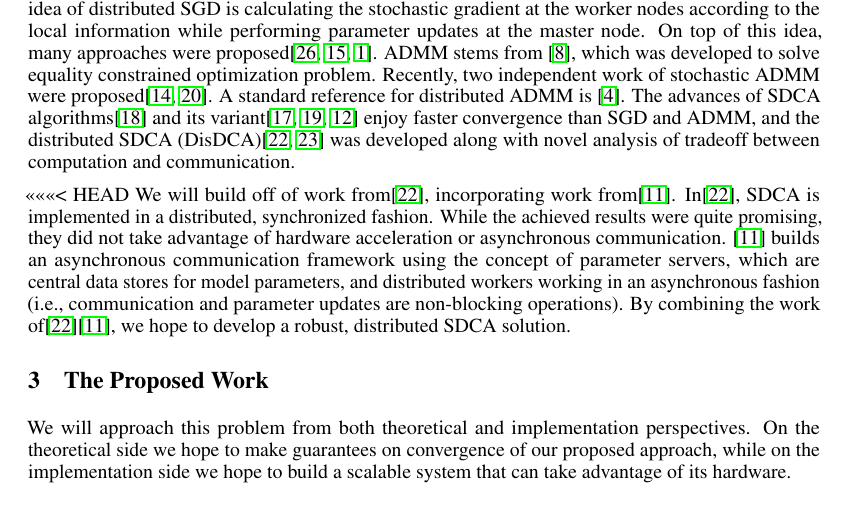
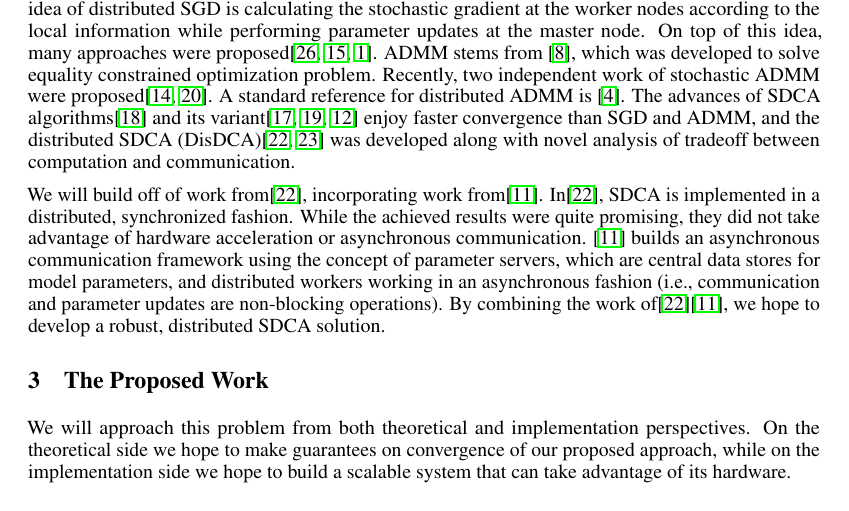
Before and after one commit to j-haj/EDSDCA, a LaTeX paper (tex/proposal-template/proposal-template.tex): part of page 2 of 4, cut so that both start at the same text. Compiled offline with pdfLaTeX.

Commit message:
Removes merge conflict artifact. Reformats some text

```diff
--- a/tex/proposal-template/proposal-template.tex
+++ b/tex/proposal-template/proposal-template.tex
@@ -294,9 +294,24 @@ nowadays the size of data increases at a rapid speed, which makes one-core
 processor or one computer very difficult to handle it properly.
 
 
-Then we review several related work of distributed optimization algorithms. In the existing literature, many distributed algorithms were developed on top of stochastic gradient descent (SGD), alternating direction method of multipliers (ADMM), and stochastic dual coordinate ascent (SDCA). The key idea of distributed SGD is calculating the stochastic gradient at the worker nodes according to the local information while performing parameter updates at the master node. On top of this idea, many approaches were proposed\cite{zinkevich2010parallelized,recht2011hogwild,agarwal2011distributed}. ADMM stems from \cite{gabay1976dual}, which was developed to solve equality constrained optimization problem. Recently, two independent work of stochastic ADMM were proposed\cite{ouyang2013stochastic,suzuki2013dual}. A standard reference for distributed ADMM is \cite{boyd2011distributed}. The advances of SDCA algorithms\cite{shalev2013stochastic} and its variant\cite{shalev2013accelerated,shalev2014accelerated,lin2014accelerated} enjoy faster convergence than SGD and ADMM, and the distributed SDCA (DisDCA)\cite{yang2013trading,yang2013analysis} was developed along with novel analysis of tradeoff between computation and communication.
+Then we review several related work of distributed optimization algorithms. In
+the existing literature, many distributed algorithms were developed on top of
+stochastic gradient descent (SGD), alternating direction method of multipliers
+(ADMM), and stochastic dual coordinate ascent (SDCA). The key idea of
+distributed SGD is calculating the stochastic gradient at the worker nodes
+according to the local information while performing parameter updates at the
+master node. On top of this idea, many approaches were
+proposed\cite{zinkevich2010parallelized,recht2011hogwild,agarwal2011distributed}.
+ADMM stems from \cite{gabay1976dual}, which was developed to solve equality
+constrained optimization problem. Recently, two independent work of stochastic
+ADMM were proposed\cite{ouyang2013stochastic,suzuki2013dual}. A standard
+reference for distributed ADMM is \cite{boyd2011distributed}. The advances of
+SDCA algorithms\cite{shalev2013stochastic} and its
+variant\cite{shalev2013accelerated,shalev2014accelerated,lin2014accelerated}
+enjoy faster convergence than SGD and ADMM, and the distributed SDCA
+(DisDCA)\cite{yang2013trading,yang2013analysis} was developed along with novel
+analysis of tradeoff between computation and communication.
 
-<<<<<<< HEAD
 We will build off of work from\cite{yang2013trading}, incorporating work
 from\cite{li2014scaling}. In\cite{yang2013trading}, SDCA is implemented in a
 distributed, synchronized fashion. While the achieved results were quite
```
